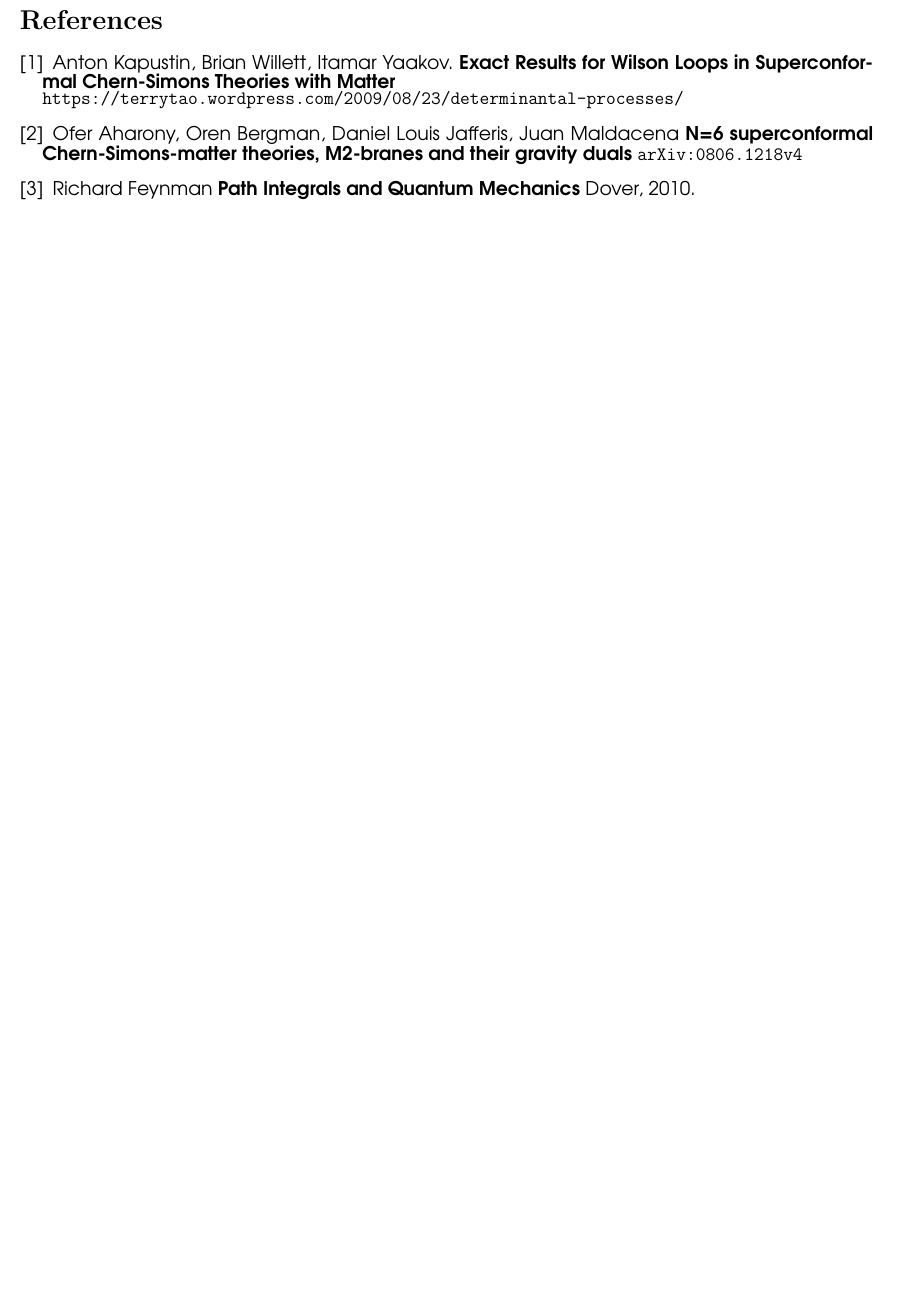
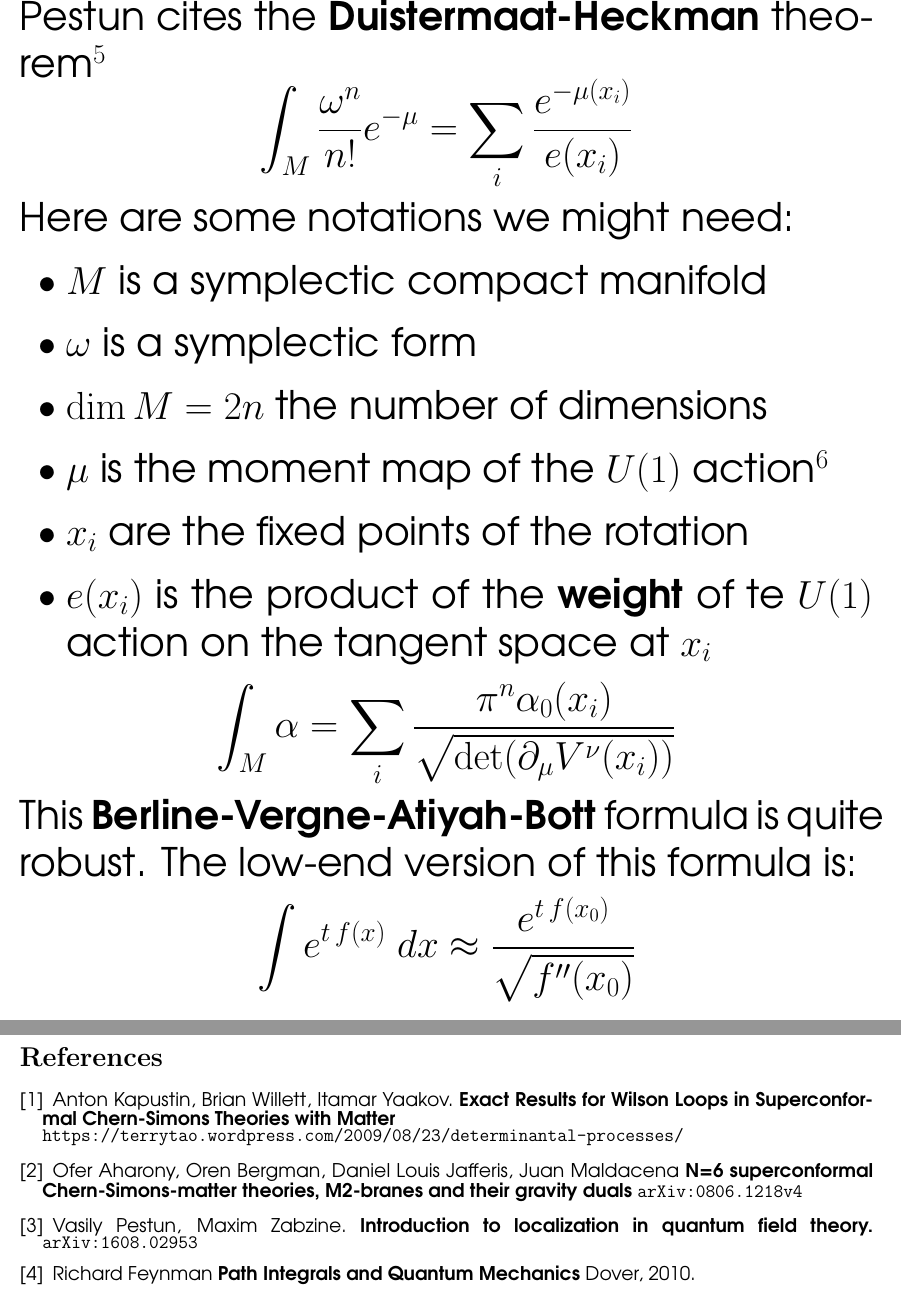
Before and after one commit to mango314/math-blog, a LaTeX document (092716-ABJM.tex): part of page 5 of 5 before the commit and two parts of pages 5 and 6 of 6 after it, the two joined at a grey line, cut at the place of the change, the shorter picture padded with empty space. Compiled offline with pdfLaTeX.

```diff
--- a/092716-ABJM.tex
+++ b/092716-ABJM.tex
@@ -95,3 +95,20 @@
+\newpage
+
+\noindent Pestun cites the \textbf{Duistermaat-Heckman} theorem\footnote{This is a formula from \textbf{Symplectic Geometry} or closely related to \textbf{Hamiltonian Mechanics}.  }
+$$ \int_M \frac{\omega^n}{n!} e^{-\mu} = \sum_i \frac{e^{-\mu(x_i)}}{e(x_i)} $$
+Here are some notations we might need:
+\begin{itemize}
+\item $M$ is a symplectic compact manifold
+\item $\omega$ is a symplectic form
+\item $\dim M = 2n$ the number of dimensions
+\item $\mu$ is the moment map of the $U(1)$ action\footnote{It is a \textbf{rotation}.}
+\item $x_i$ are the fixed points of the rotation
+\item $e(x_i)$ is the product of the \textbf{weight} of te $U(1)$ action on the tangent space at $x_i$
+\end{itemize}
+$$ \int_M \alpha = \sum_i \frac{\pi^n \alpha_0(x_i)}{\sqrt{\det(\partial_\mu V^\nu (x_i))}}$$
+This \textbf{Berline-Vergne-Atiyah-Bott} formula is quite robust.  The low-end version of this formula is:
+$$ \int e^{t\, f(x)}\; dx \approx \frac{e^{t \, f(x_0)}}{\sqrt{f''(x_0)}} $$
+Because $f(x) \approx f(x_0) + \frac{t^2}{2} f''(x_0)$ near $x \approx x_0$.
 \newpage
 
 \fontfamily{qag}\selectfont \fontsize{12}{10}\selectfont
@@ -104,6 +121,8 @@
 \item Ofer Aharony, Oren Bergman, Daniel Louis Jafferis, Juan Maldacena \textbf{N=6 superconformal Chern-Simons-matter theories, M2-branes and their gravity duals}
 \texttt{arXiv:0806.1218v4}
 
+\item Vasily Pestun, Maxim Zabzine. \textbf{Introduction to localization in quantum field theory.} \texttt{arXiv:1608.02953}
+
 \item Richard Feynman \textbf{Path Integrals and Quantum Mechanics} Dover, 2010.
 
 
```
Also changed, not shown: 092716-ABJM.pdf, 092716-ABJM.tex (12 more changed lines).
